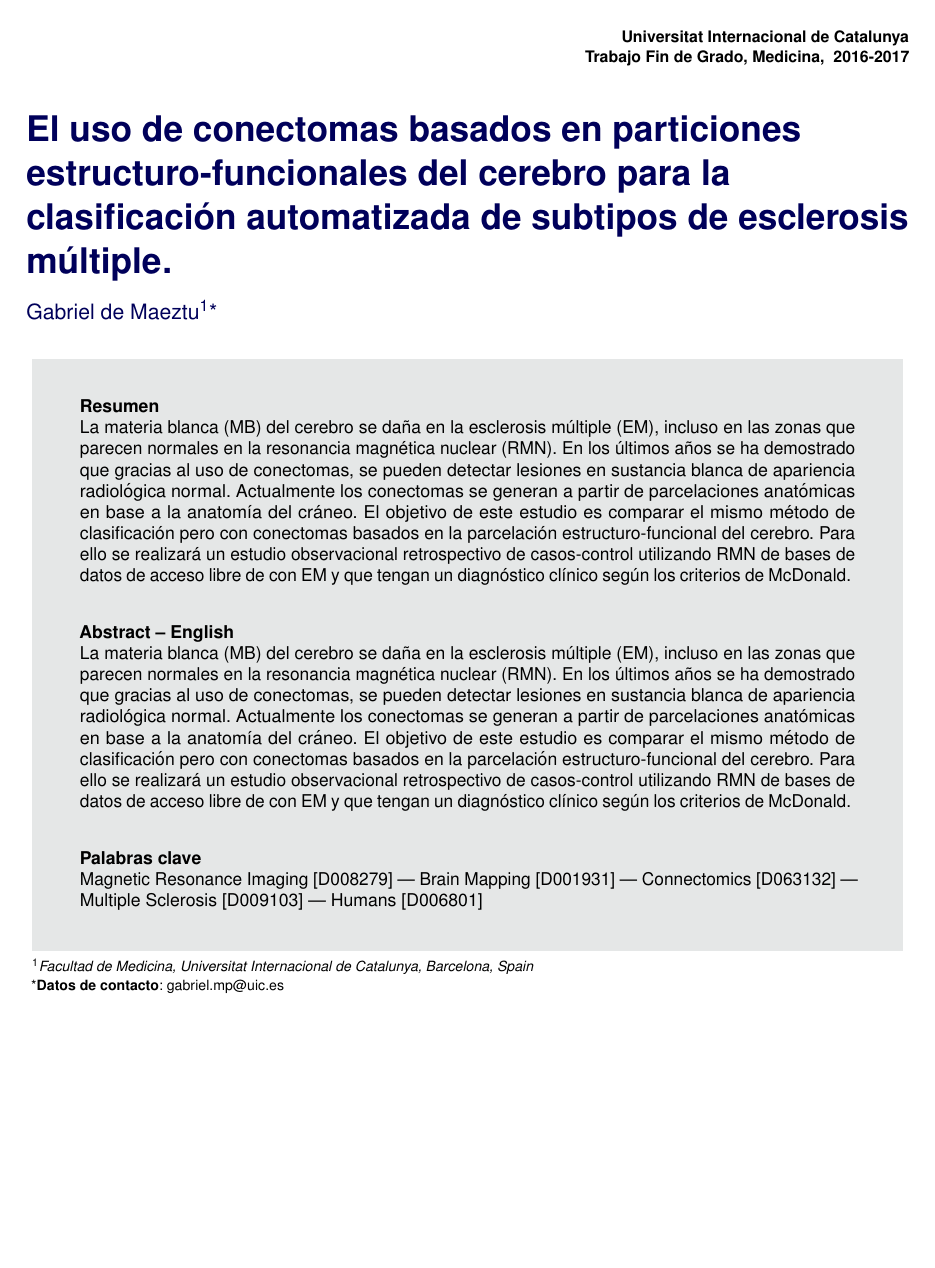
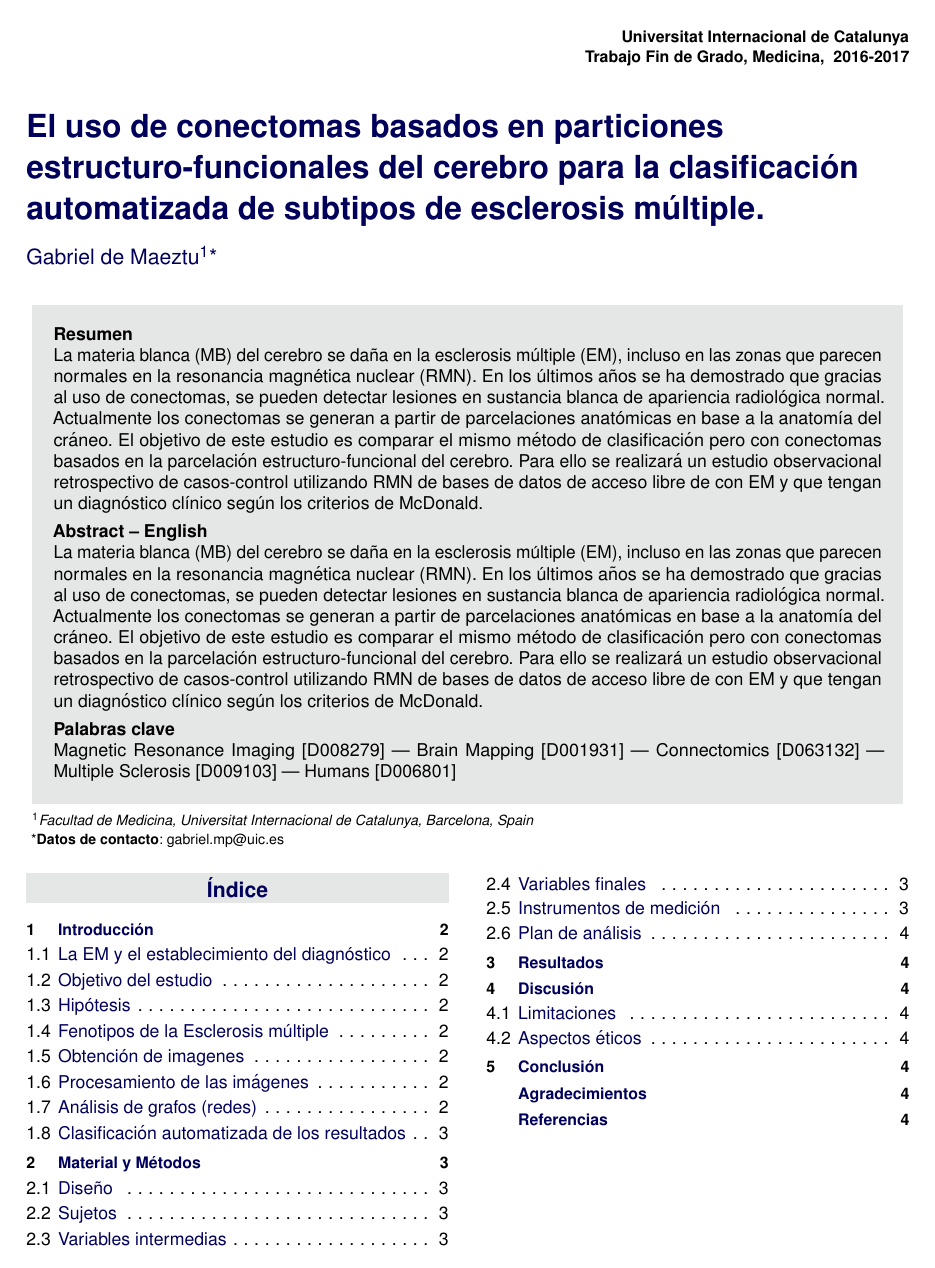
Before and after one commit to merqurio/connectome-ml, a LaTeX document (tfg_es.tex, which reads UICArticle.cls): page 1 of 6. Compiled offline with pdfLaTeX.

Commit message:
Better looking first page

```diff
--- a/UICArticle.cls
+++ b/UICArticle.cls
@@ -199,7 +199,7 @@ justification=raggedright]{caption}
 \vskip-36pt%
 {\raggedleft\small\sffamily\bfseries\@JournalInfo\\\@Archive\par}%
 \vskip20pt%
-{\raggedright\color{color1}\sffamily\bfseries\fontsize{20}{25}\selectfont \@PaperTitle\par}%
+{\raggedright\color{color1}\sffamily\bfseries\fontsize{18}{23}\selectfont \@PaperTitle\par}%
 \vskip10pt%
 {\raggedright\color{color1}\sffamily\fontsize{12}{16}\selectfont  \@Authors\par}%
 \vskip18pt%
@@ -217,16 +217,14 @@ justification=raggedright]{caption}
 				\vskip4pt%
 			\else%
 				\centering%
-				\vskip20pt%
-				\parbox{\textwidth-20\fboxsep-2\fboxrule}{
+				\vskip10pt%
+				\parbox{\textwidth-10\fboxsep-2\fboxrule}{
 					\sffamily\textbf{\abstractname}\\\@Abstract\\[4pt]%
-					\vskip4pt%
 					\sffamily\textbf{\abstractnameEng}\\\@AbstractEng\\[4pt]%
-					\vskip4pt%
 					\textbf{\keywordname}\\\@Keywords%
 
 				}
-				\vskip20pt%
+				\vskip10pt%
 			\fi%
 			}%
 		}%
@@ -237,7 +235,7 @@ justification=raggedright]{caption}
 	\endgroup%%
 }%
 }%
-\vskip25pt%
+\vskip10pt%
 }]%
 }
 
```
Also changed, not shown: tfg_es.tex (+3 -3 lines).
